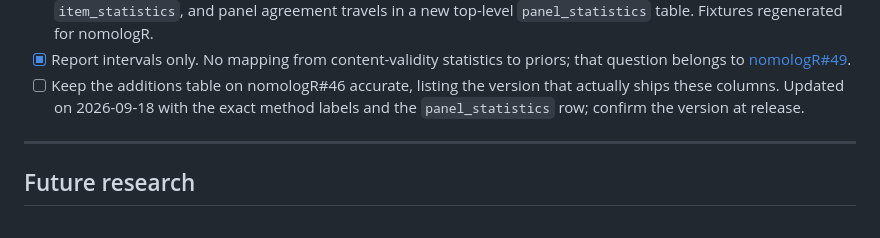
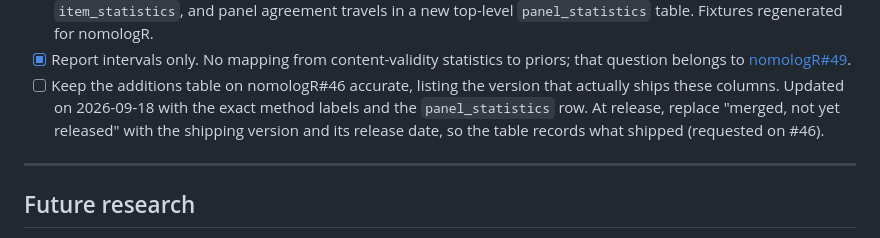
Before and after one commit to JUhalt/contentvalidR, a Markdown page: ROADMAP.md, the part around the change. GitHub-like rendering.

Commit message:
Record the release-date request for the nomologR#46 table
Co-Authored-By: Claude Opus 5 <noreply@anthropic.com>

```diff
--- a/ROADMAP.md
+++ b/ROADMAP.md
@@ -597,8 +597,9 @@ has a Wilson 95% lower limit near 0.51.
       [nomologR#49](https://github.com/JUhalt/nomologR/issues/49).
 - [ ] Keep the additions table on nomologR#46 accurate, listing the version
       that actually ships these columns. Updated on 2026-09-18 with the exact
-      method labels and the `panel_statistics` row; confirm the version at
-      release.
+      method labels and the `panel_statistics` row. At release, replace
+      "merged, not yet released" with the shipping version and its release
+      date, so the table records what shipped (requested on #46).
 
 ***
 
```
